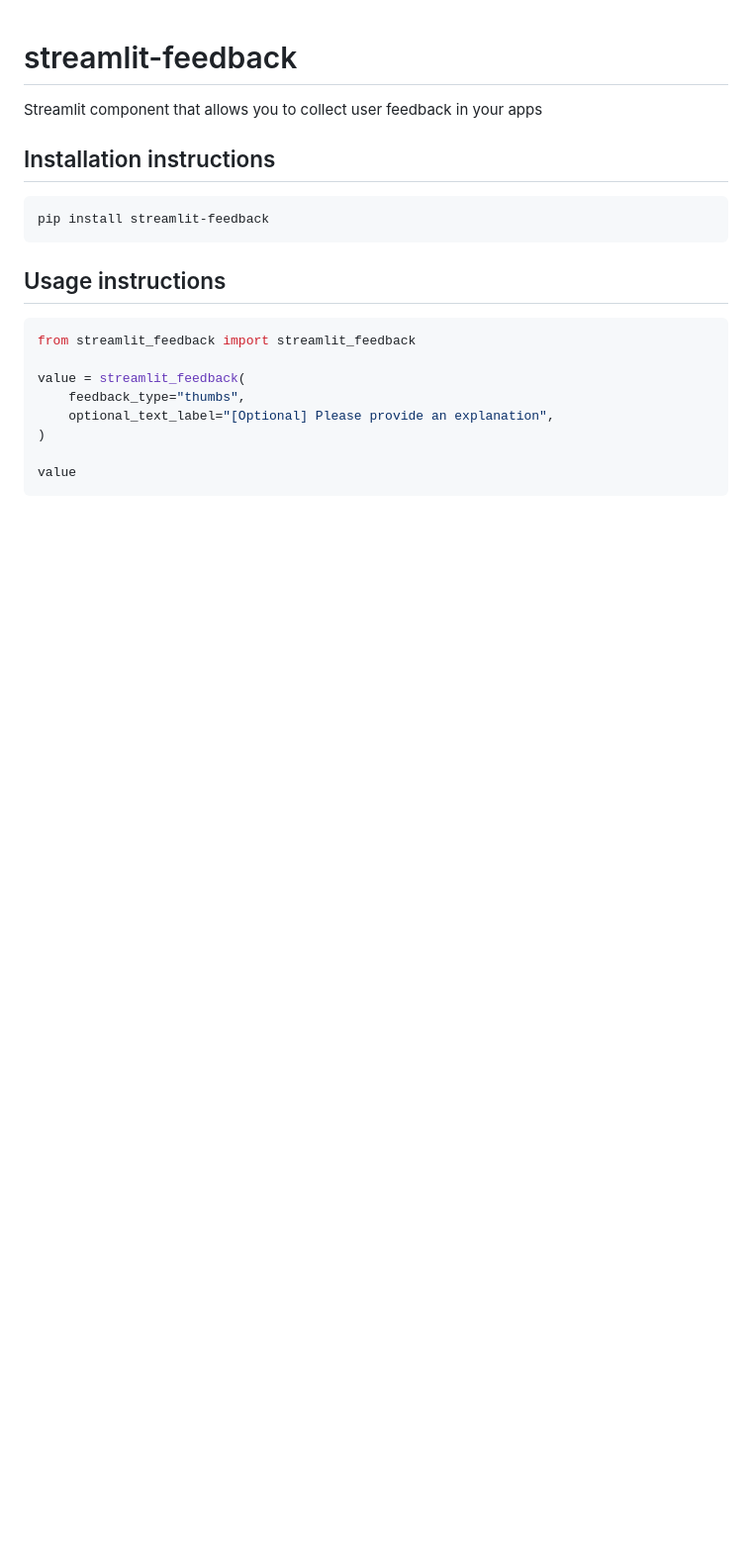
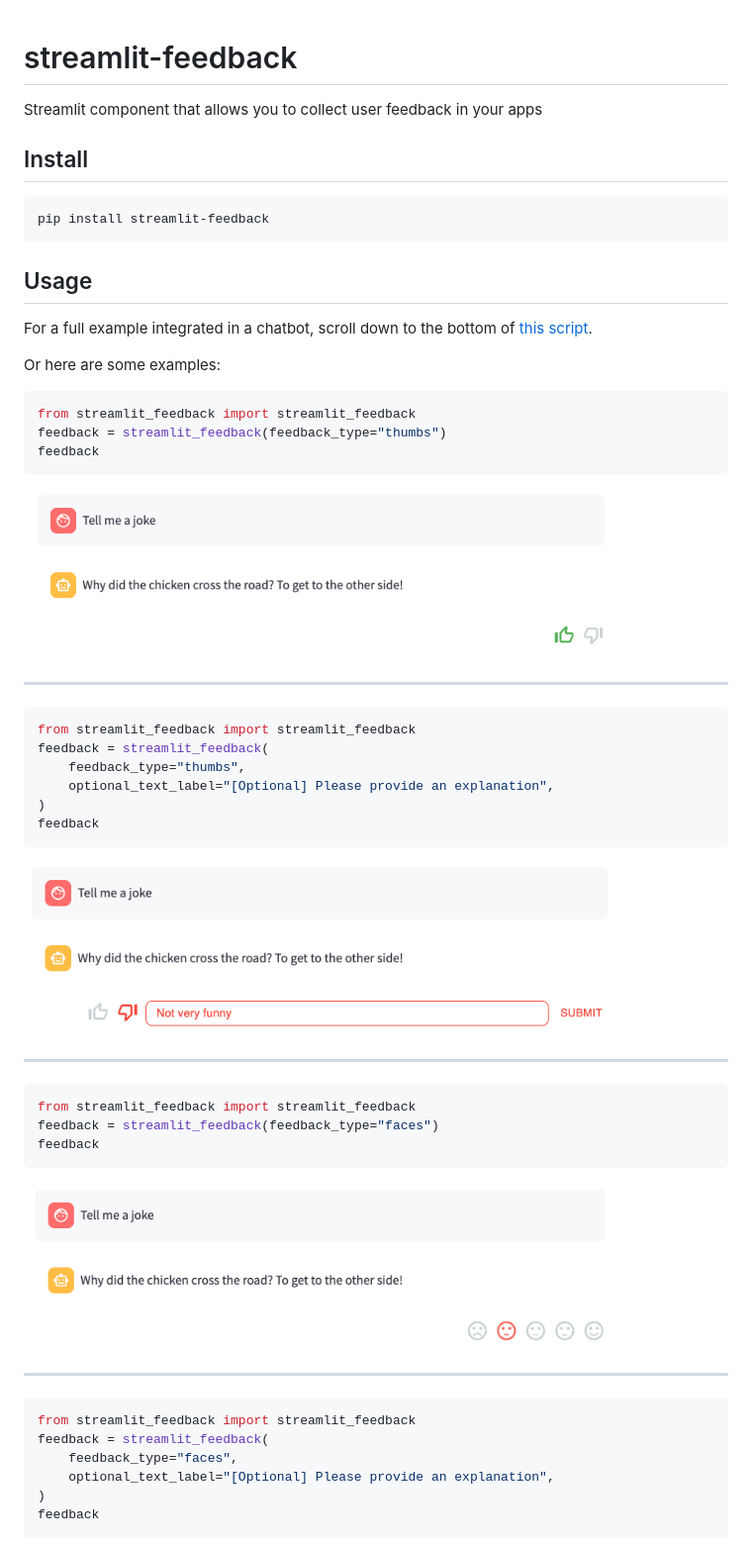
Before and after one commit to trubrics/streamlit-feedback, a Markdown page: README.md, the part around the change printed below. Shown: that part at 99% size. Drawn GitHub-style; pictures changed too: assets/faces.png (added), assets/thumbs.png (added), assets/thumbsandtext.png (added); blank space fills up the shorter version.

````diff
--- a/README.md
+++ b/README.md
@@ -2,21 +2,57 @@
 
 Streamlit component that allows you to collect user feedback in your apps
 
-## Installation instructions
+## Install
 
 ```sh
 pip install streamlit-feedback
 ```
 
-## Usage instructions
+## Usage
+
+For a full example integrated in a chatbot, scroll down to the bottom of [this script](streamlit_feedback/__init__.py).
+
+Or here are some examples:
 
 ```python
 from streamlit_feedback import streamlit_feedback
+feedback = streamlit_feedback(feedback_type="thumbs")
+feedback
+```
 
-value = streamlit_feedback(
+<img src="./assets/thumbs.png"  width="600">
+
+---
+
+```python
+from streamlit_feedback import streamlit_feedback
+feedback = streamlit_feedback(
     feedback_type="thumbs",
     optional_text_label="[Optional] Please provide an explanation",
 )
+feedback
+```
 
-value
+<img src="./assets/thumbsandtext.png"  width="600">
+
+---
+
+```python
+from streamlit_feedback import streamlit_feedback
+feedback = streamlit_feedback(feedback_type="faces")
+feedback
 ```
+
+<img src="./assets/faces.png"  width="600">
+
+---
+
+```python
+from streamlit_feedback import streamlit_feedback
+feedback = streamlit_feedback(
+    feedback_type="faces",
+    optional_text_label="[Optional] Please provide an explanation",
+)
+feedback
+```
+
````
Also changed, not shown: other parts of README.md (+11 -0 lines), assets/facesandtext.png (added), assets/thumbsstart.png (added), 1 other file.
